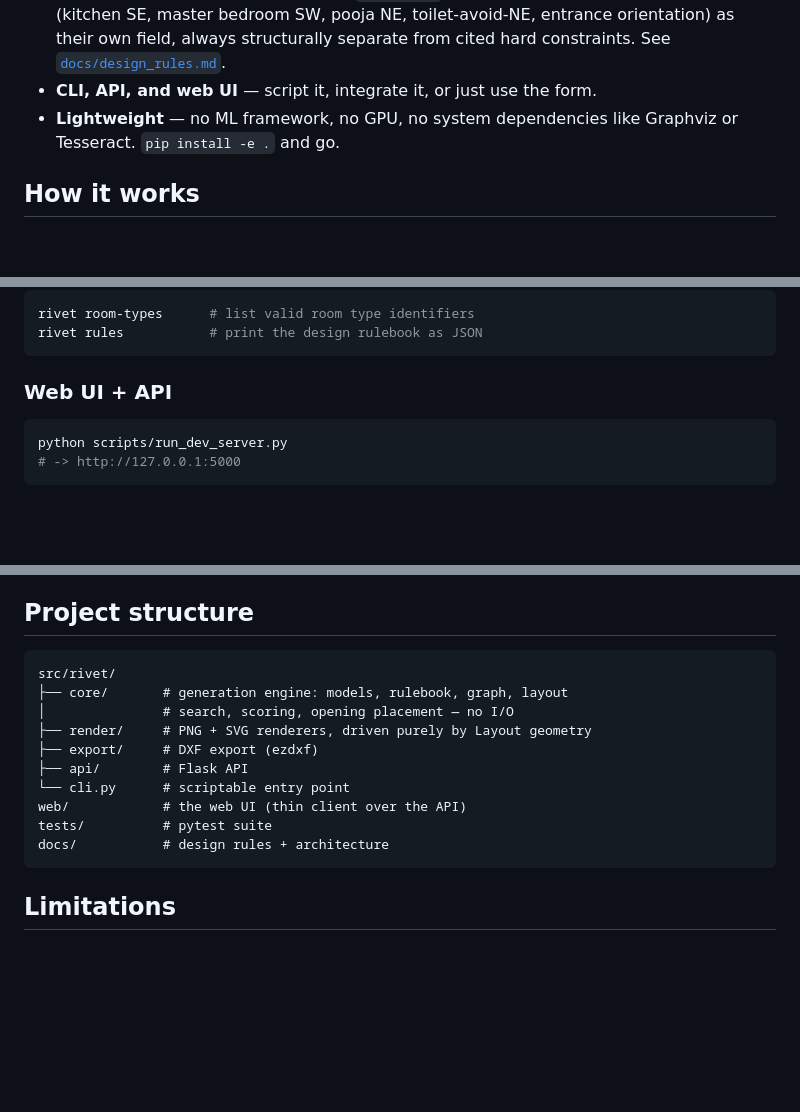
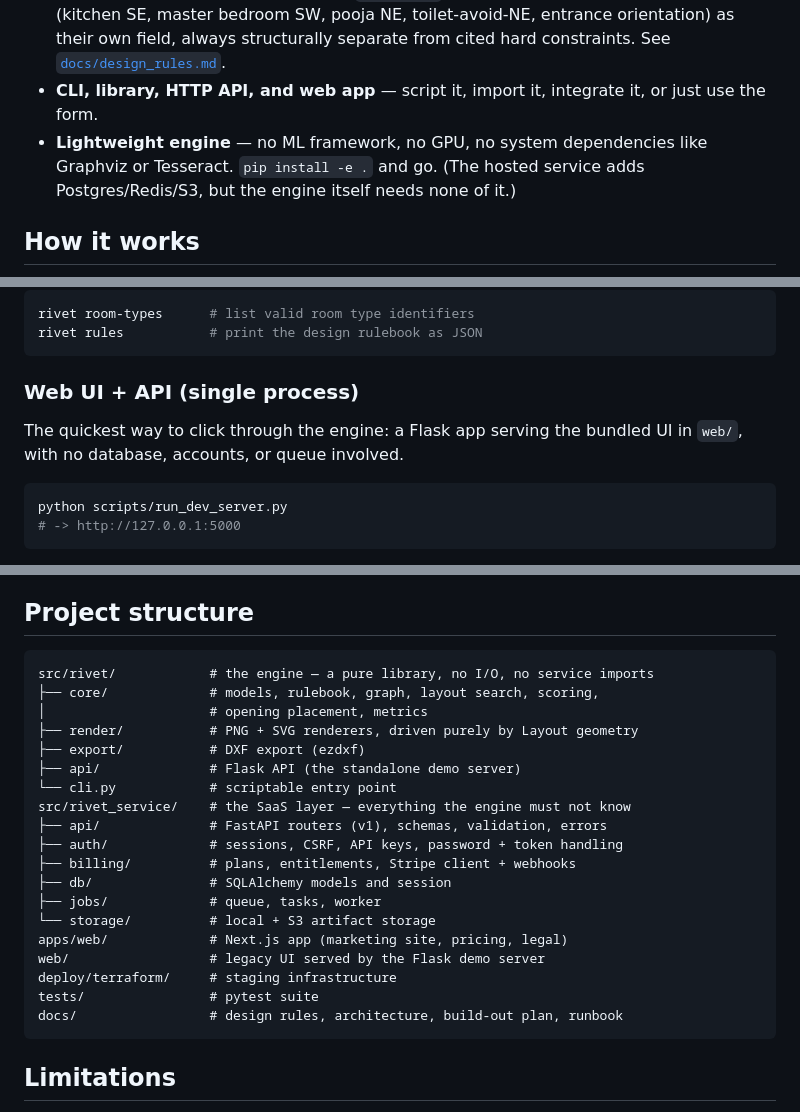
Before and after one commit to Mayan10/Rivet, a Markdown page: README.md, 3 parts joined by grey strips. Drawn GitHub-style; blank space fills up the shorter version.

````diff
--- a/README.md
+++ b/README.md
@@ -56,9 +56,11 @@ the room program you give it.
   NE, toilet-avoid-NE, entrance orientation) as their own field, always
   structurally separate from cited hard constraints. See
   [`docs/design_rules.md`](docs/design_rules.md#vastu-corevastupy-phase-5--optional-uncited-soft-only).
-- **CLI, API, and web UI** — script it, integrate it, or just use the form.
-- **Lightweight** — no ML framework, no GPU, no system dependencies like
-  Graphviz or Tesseract. `pip install -e .` and go.
+- **CLI, library, HTTP API, and web app** — script it, import it, integrate
+  it, or just use the form.
+- **Lightweight engine** — no ML framework, no GPU, no system dependencies
+  like Graphviz or Tesseract. `pip install -e .` and go. (The hosted
+  service adds Postgres/Redis/S3, but the engine itself needs none of it.)
 
 ## How it works
 
@@ -112,7 +114,10 @@ rivet room-types      # list valid room type identifiers
 rivet rules           # print the design rulebook as JSON
 ```
 
-### Web UI + API
+### Web UI + API (single process)
+
+The quickest way to click through the engine: a Flask app serving the
+bundled UI in `web/`, with no database, accounts, or queue involved.
 
 ```bash
 python scripts/run_dev_server.py
@@ -163,16 +243,25 @@ export_dxf(layouts[0], "plan.dxf")
 ## Project structure
 
 ```
-src/rivet/
-├── core/       # generation engine: models, rulebook, graph, layout
-│               # search, scoring, opening placement — no I/O
-├── render/     # PNG + SVG renderers, driven purely by Layout geometry
-├── export/     # DXF export (ezdxf)
-├── api/        # Flask API
-└── cli.py      # scriptable entry point
-web/            # the web UI (thin client over the API)
-tests/          # pytest suite
-docs/           # design rules + architecture
+src/rivet/            # the engine — a pure library, no I/O, no service imports
+├── core/             # models, rulebook, graph, layout search, scoring,
+│                     # opening placement, metrics
+├── render/           # PNG + SVG renderers, driven purely by Layout geometry
+├── export/           # DXF export (ezdxf)
+├── api/              # Flask API (the standalone demo server)
+└── cli.py            # scriptable entry point
+src/rivet_service/    # the SaaS layer — everything the engine must not know
+├── api/              # FastAPI routers (v1), schemas, validation, errors
+├── auth/             # sessions, CSRF, API keys, password + token handling
+├── billing/          # plans, entitlements, Stripe client + webhooks
+├── db/               # SQLAlchemy models and session
+├── jobs/             # queue, tasks, worker
+└── storage/          # local + S3 artifact storage
+apps/web/             # Next.js app (marketing site, pricing, legal)
+web/                  # legacy UI served by the Flask demo server
+deploy/terraform/     # staging infrastructure
+tests/                # pytest suite
+docs/                 # design rules, architecture, build-out plan, runbook
 ```
 
 ## Limitations
````
Also changed, not shown: other parts of README.md (+80 -0 lines).
